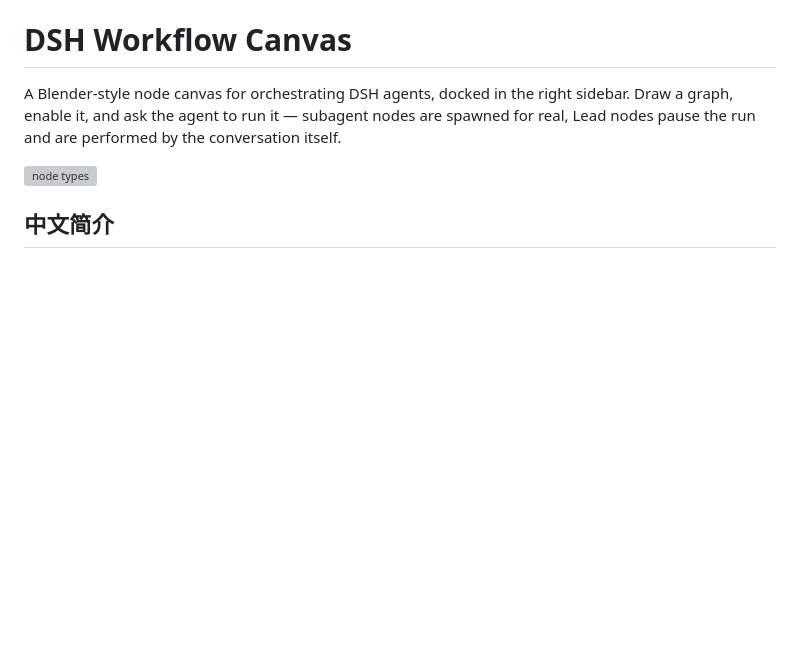
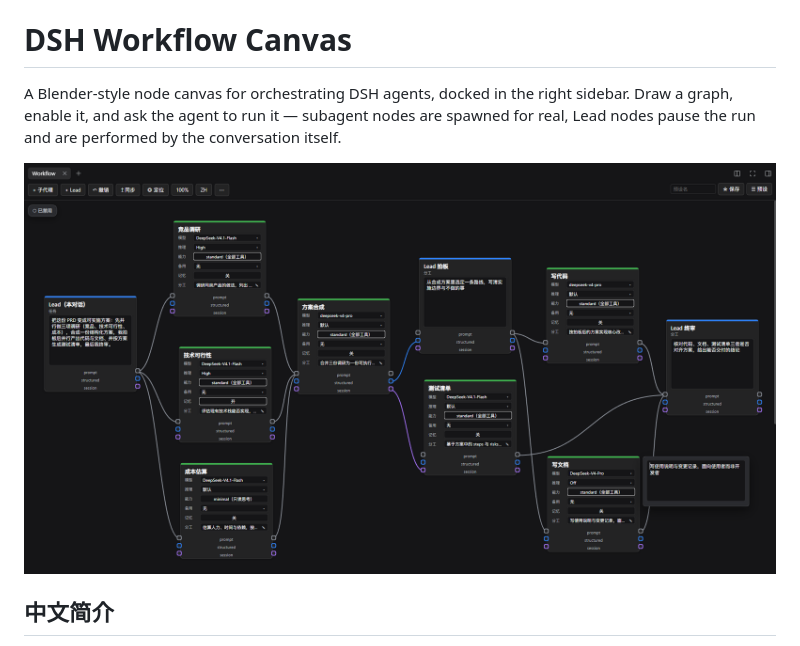
Before and after one commit to Wasabi2575/dsh-workflow-canvas, a Markdown page: README.md, the part around the change. Drawn GitHub-style; pictures changed too: docs/images/canvas-demo.png (added); blank space fills up the shorter version; grey boxes are pictures that could not be loaded.

Commit message:
docs: use the real canvas screenshot as the README hero image

```diff
--- a/README.md
+++ b/README.md
@@ -5,7 +5,7 @@ sidebar. Draw a graph, enable it, and ask the agent to run it — subagent nodes
 spawned for real, Lead nodes pause the run and are performed by the conversation
 itself.
 
-![node types](docs/images/node-types.svg)
+![workflow canvas](docs/images/canvas-demo.png)
 
 ## 中文简介
 
```
